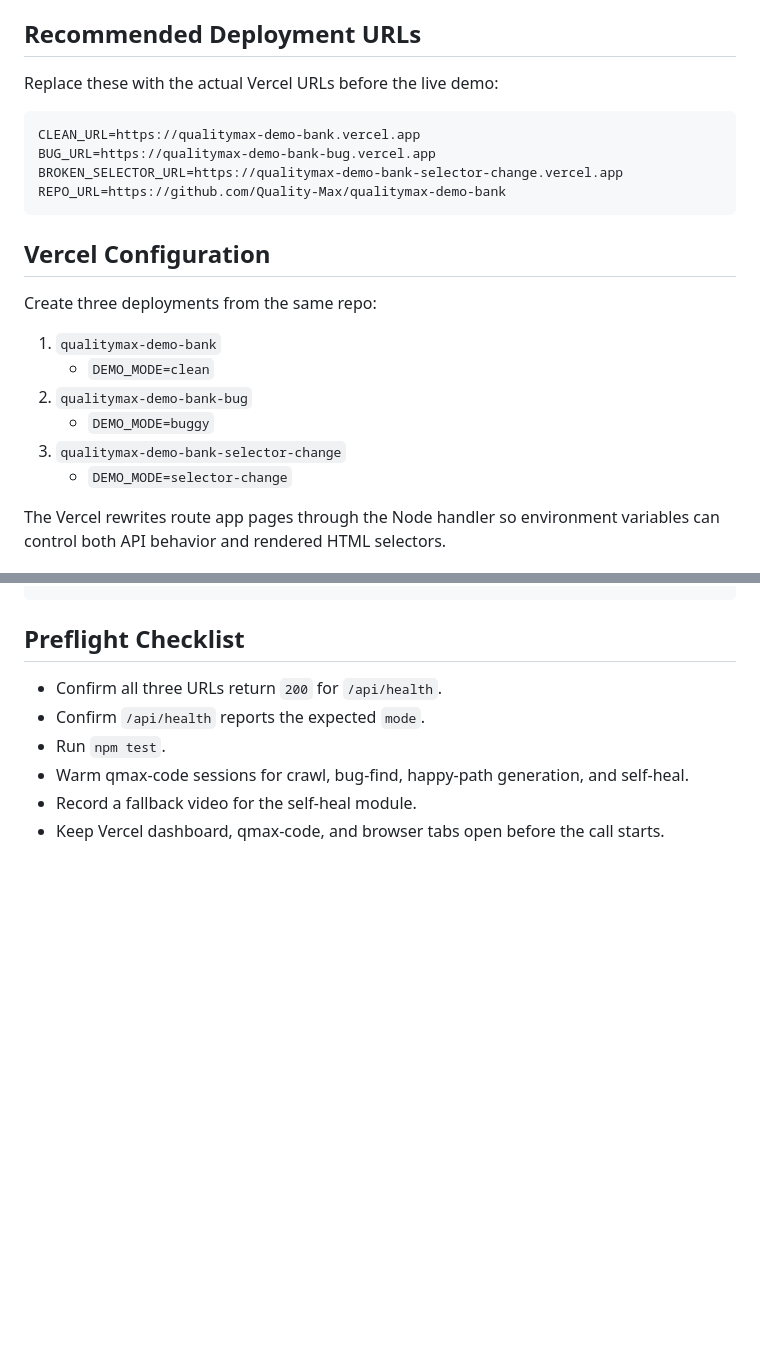
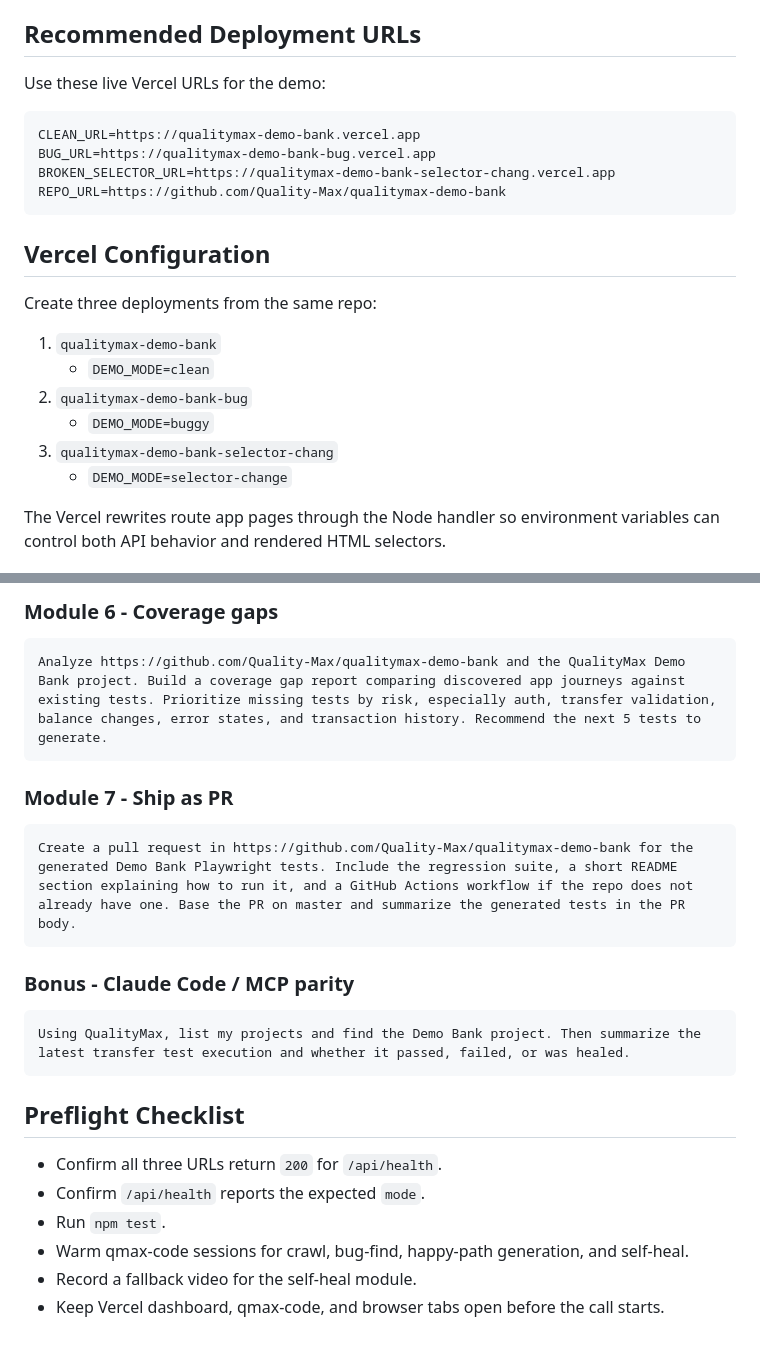
Before and after one commit to Quality-Max/qualitymax-demo-bank, a Markdown page: DEMO_SETUP.md, 2 parts joined by grey strips. Drawn GitHub-style; blank space fills up the shorter version.

````diff
--- a/DEMO_SETUP.md
+++ b/DEMO_SETUP.md
@@ -17,12 +17,12 @@ behavior. Set `DEMO_MODE=clean` explicitly for the clean deployment.
 
 ## Recommended Deployment URLs
 
-Replace these with the actual Vercel URLs before the live demo:
+Use these live Vercel URLs for the demo:
 
 ```text
 CLEAN_URL=https://qualitymax-demo-bank.vercel.app
 BUG_URL=https://qualitymax-demo-bank-bug.vercel.app
-BROKEN_SELECTOR_URL=https://qualitymax-demo-bank-selector-change.vercel.app
+BROKEN_SELECTOR_URL=https://qualitymax-demo-bank-selector-chang.vercel.app
 REPO_URL=https://github.com/Quality-Max/qualitymax-demo-bank
 ```
 
@@ -34,7 +34,7 @@ Create three deployments from the same repo:
    - `DEMO_MODE=clean`
 2. `qualitymax-demo-bank-bug`
    - `DEMO_MODE=buggy`
-3. `qualitymax-demo-bank-selector-change`
+3. `qualitymax-demo-bank-selector-chang`
    - `DEMO_MODE=selector-change`
 
 The Vercel rewrites route app pages through the Node handler so environment
@@ -114,3 +134,19 @@ Use Test Doctor to repair this failing transfer test. Crawl the current page, id
+### Module 6 - Coverage gaps
+
+```text
+Analyze https://github.com/Quality-Max/qualitymax-demo-bank and the QualityMax Demo Bank project. Build a coverage gap report comparing discovered app journeys against existing tests. Prioritize missing tests by risk, especially auth, transfer validation, balance changes, error states, and transaction history. Recommend the next 5 tests to generate.
+```
+
+### Module 7 - Ship as PR
+
+```text
+Create a pull request in https://github.com/Quality-Max/qualitymax-demo-bank for the generated Demo Bank Playwright tests. Include the regression suite, a short README section explaining how to run it, and a GitHub Actions workflow if the repo does not already have one. Base the PR on master and summarize the generated tests in the PR body.
+```
+
+### Bonus - Claude Code / MCP parity
+
+```text
+Using QualityMax, list my projects and find the Demo Bank project. Then summarize the latest transfer test execution and whether it passed, failed, or was healed.
 ```
 
 ## Preflight Checklist
````
Also changed, not shown: other parts of DEMO_SETUP.md (+31 -11 lines).
